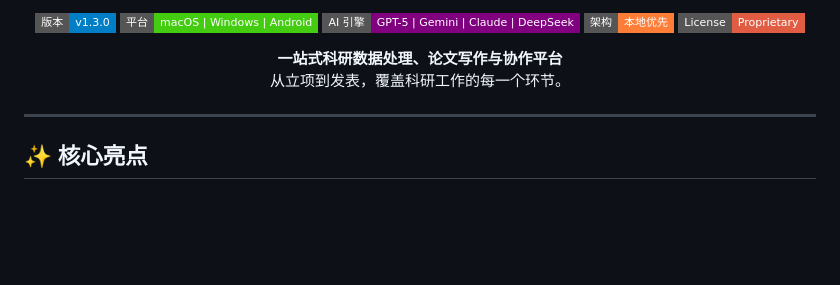
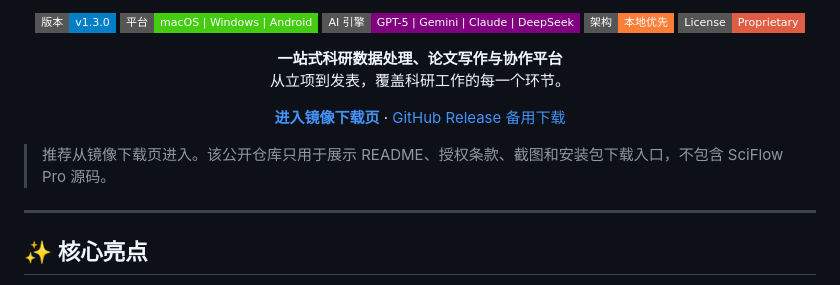
Before and after one commit to gwennsteglik252-create/sciflow-downloads, a Markdown page: README.md, the part around the change. GitHub-like rendering; badges without logos; blank space fills up the shorter version.

Commit message:
Promote mirror download page

```diff
--- a/README.md
+++ b/README.md
@@ -9,6 +9,14 @@
 </p>
 
 <p align="center"><strong>一站式科研数据处理、论文写作与协作平台</strong><br>从立项到发表，覆盖科研工作的每一个环节。</p>
+
+<p align="center">
+  <a href="https://gwennsteglik252-create.github.io/sciflow-downloads/"><strong>进入镜像下载页</strong></a>
+  ·
+  <a href="https://github.com/gwennsteglik252-create/sciflow-downloads/releases/tag/v1.3.0">GitHub Release 备用下载</a>
+</p>
+
+> 推荐从镜像下载页进入。该公开仓库只用于展示 README、授权条款、截图和安装包下载入口，不包含 SciFlow Pro 源码。
 
 ---
 
```
